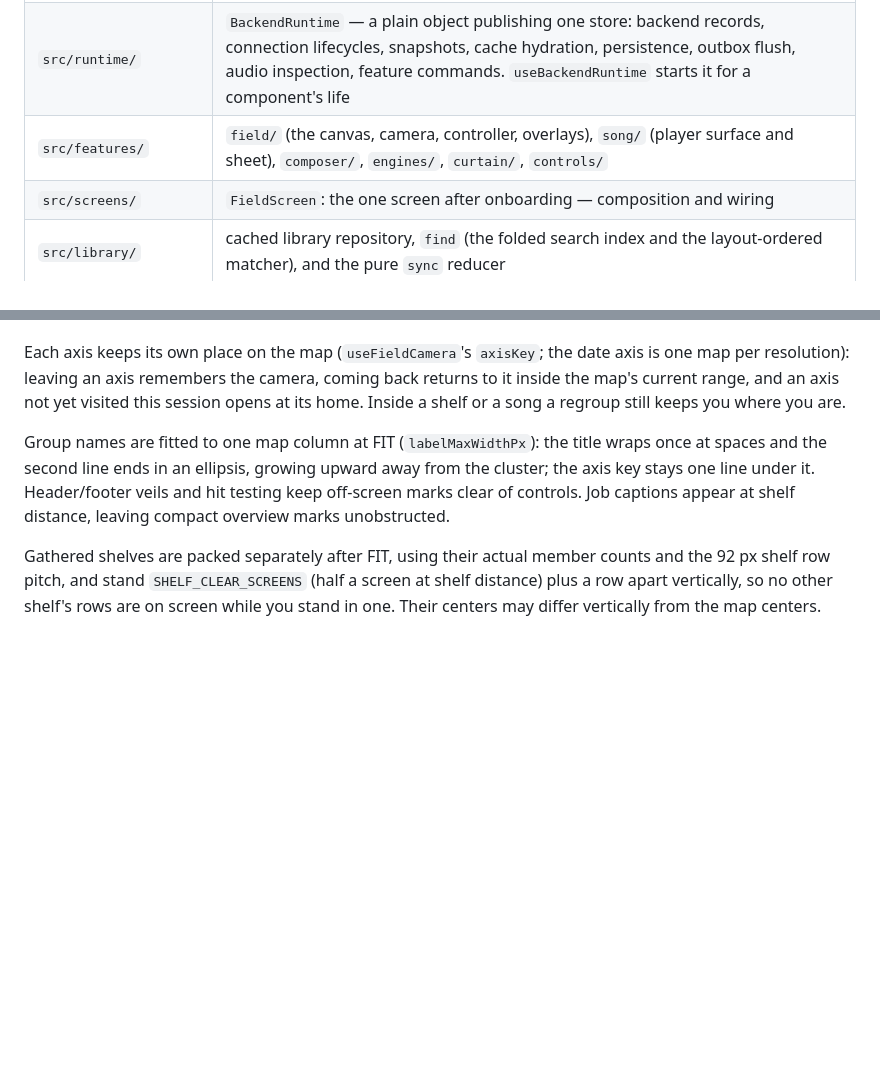
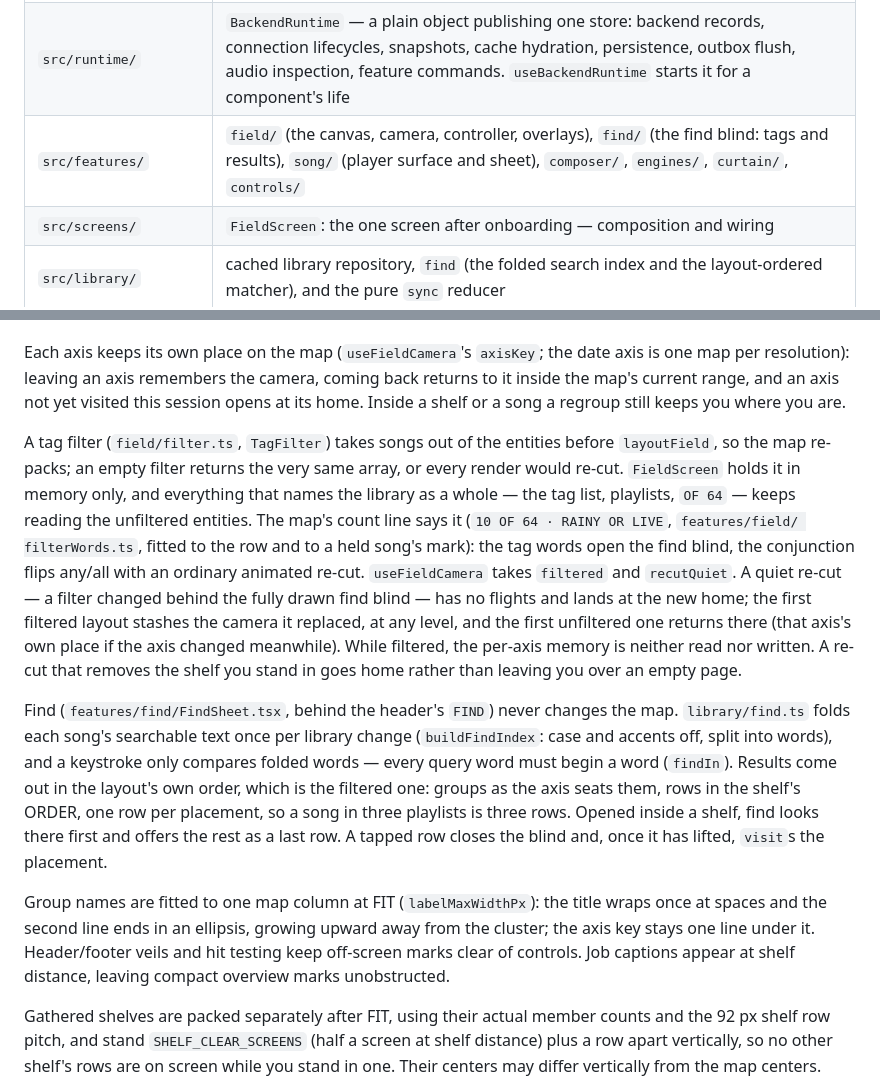
Before and after one commit to ckadirt/Cantor, a Markdown page: docs/refactor/hacking-app.md, 2 parts joined by grey strips. Drawn GitHub-style; blank space fills up the shorter version.

Commit message:
docs: the tag filter, find, and the quiet re-cut

```diff
--- a/docs/refactor/hacking-app.md
+++ b/docs/refactor/hacking-app.md
@@ -30,7 +30,7 @@ The core must not import a screen, a WebSocket, or a React Native bridge type.
 | `src/security/` | `descriptor` verification, `carrier` and `inner` codecs, `secureTunnel` orchestration, `native` channel factory, `types` |
 | `src/backends/` | `BackendConnection` façade, `relaySocket` lifecycle, `requestRegistry`, `applicationResponses` decoders, `pairing`, `storage` |
 | `src/runtime/` | `BackendRuntime` — a plain object publishing one store: backend records, connection lifecycles, snapshots, cache hydration, persistence, outbox flush, audio inspection, feature commands. `useBackendRuntime` starts it for a component's life |
-| `src/features/` | `field/` (the canvas, camera, controller, overlays), `song/` (player surface and sheet), `composer/`, `engines/`, `curtain/`, `controls/` |
+| `src/features/` | `field/` (the canvas, camera, controller, overlays), `find/` (the find blind: tags and results), `song/` (player surface and sheet), `composer/`, `engines/`, `curtain/`, `controls/` |
 | `src/screens/` | `FieldScreen`: the one screen after onboarding — composition and wiring |
 | `src/library/` | cached library repository, `find` (the folded search index and the layout-ordered matcher), and the pure `sync` reducer |
 | `src/jobs/` | job repository and the submission outbox |
@@ -459,6 +459,32 @@ coming back returns to it inside the map's current range, and an axis not yet
 visited this session opens at its home. Inside a shelf or a song a regroup
 still keeps you where you are.
 
+A tag filter (`field/filter.ts`, `TagFilter`) takes songs out of the
+entities before `layoutField`, so the map re-packs; an empty filter returns
+the very same array, or every render would re-cut. `FieldScreen` holds it in
+memory only, and everything that names the library as a whole — the tag
+list, playlists, `OF 64` — keeps reading the unfiltered entities. The map's
+count line says it (`10 OF 64 · RAINY OR LIVE`, `features/field/
+filterWords.ts`, fitted to the row and to a held song's mark): the tag words
+open the find blind, the conjunction flips any/all with an ordinary animated
+re-cut. `useFieldCamera` takes `filtered` and `recutQuiet`. A quiet re-cut —
+a filter changed behind the fully drawn find blind — has no flights and lands
+at the new home; the first filtered layout stashes the camera it replaced, at
+any level, and the first unfiltered one returns there (that axis's own place
+if the axis changed meanwhile). While filtered, the per-axis memory is
+neither read nor written. A re-cut that removes the shelf you stand in goes
+home rather than leaving you over an empty page.
+
+Find (`features/find/FindSheet.tsx`, behind the header's `FIND`) never
+changes the map. `library/find.ts` folds each song's searchable text once per
+library change (`buildFindIndex`: case and accents off, split into words),
+and a keystroke only compares folded words — every query word must begin a
+word (`findIn`). Results come out in the layout's own order, which is the
+filtered one: groups as the axis seats them, rows in the shelf's ORDER, one
+row per placement, so a song in three playlists is three rows. Opened inside
+a shelf, find looks there first and offers the rest as a last row. A tapped
+row closes the blind and, once it has lifted, `visit`s the placement.
+
 Group names are fitted to one map column at FIT (`labelMaxWidthPx`): the
 title wraps once at spaces and the second line ends in an ellipsis, growing
 upward away from the cluster; the axis key stays one line under it. Header/footer veils
```
